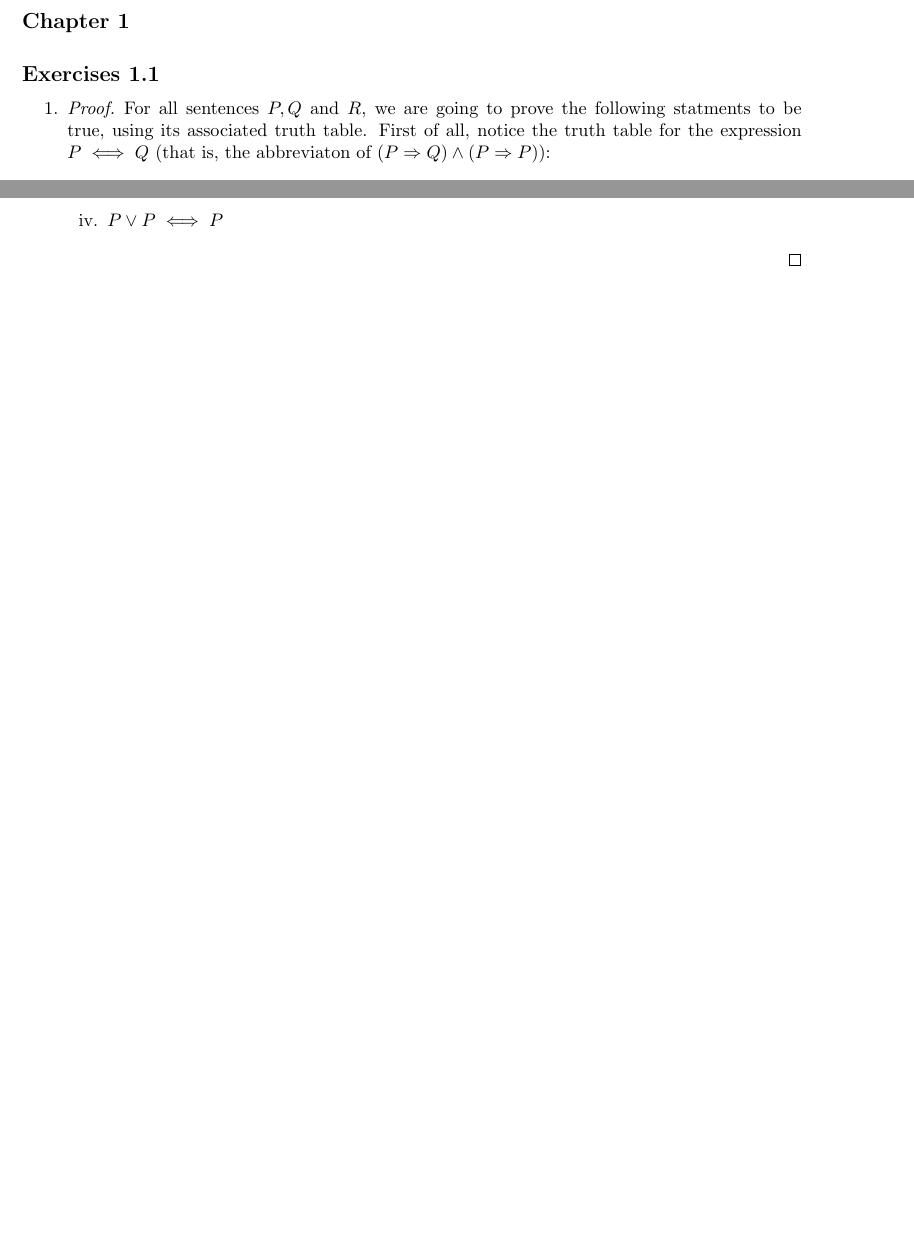
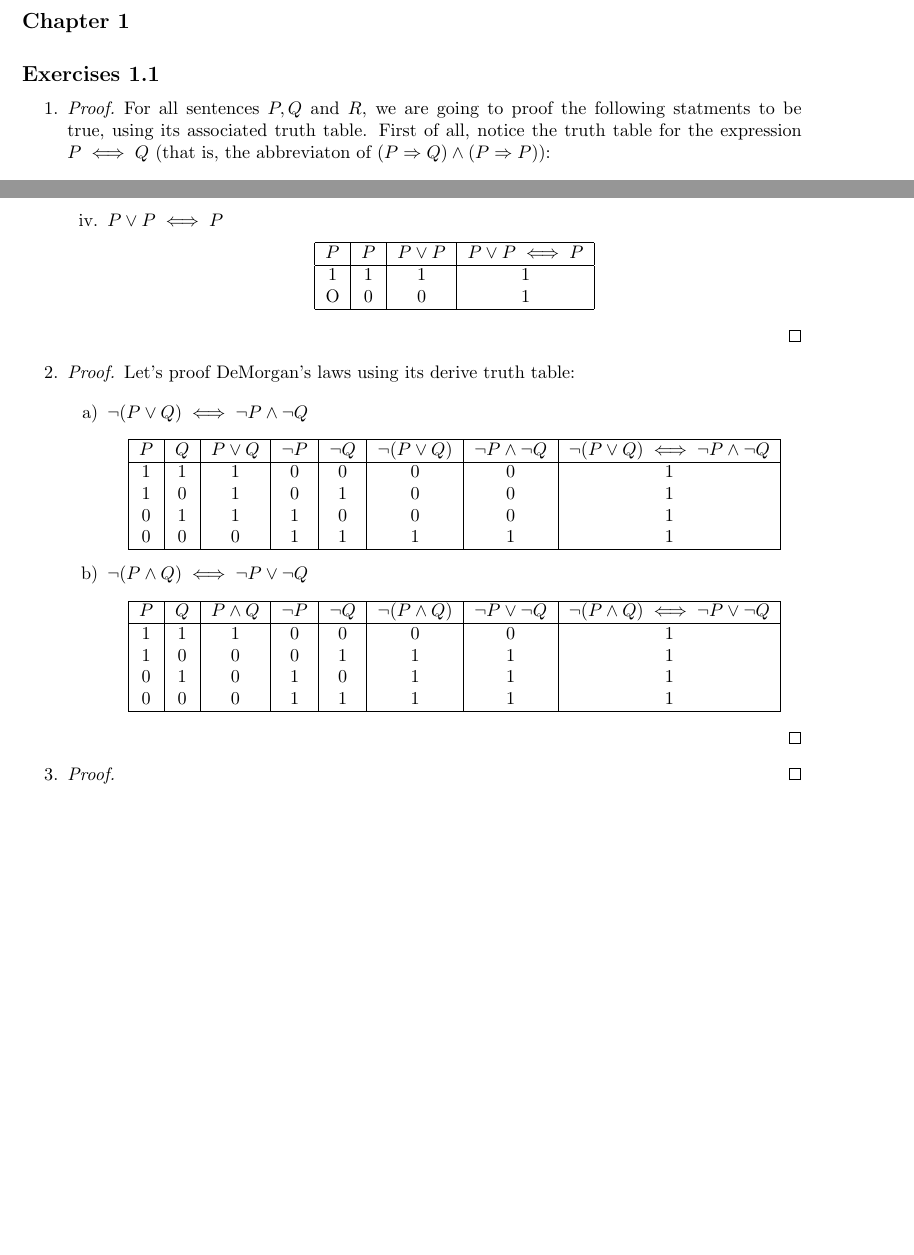
Before and after one commit to brasarlington/open-undergraduate-math-books-solutions, a LaTeX document (solutions/set-theory/pinter/chapter1.tex): two parts of pages 1 and 2 of 2, joined at a grey line, cut so that both start at the same text, the shorter picture padded with empty space. Compiled offline with pdfLaTeX.

Commit message:
Update chapter1.tex

```diff
--- a/solutions/set-theory/pinter/chapter1.tex
+++ b/solutions/set-theory/pinter/chapter1.tex
@@ -13,7 +13,7 @@
 	\subsection*{Exercises 1.1}
 	\begin{enumerate}
 		\item \begin{proof}
-		For all sentences $P,Q$ and $R$, we are going to prove the following statments to be true, using its associated truth table. First of all, notice the truth table for the expression $P \iff Q $ (that is, the abbreviaton of $(P \Rightarrow Q) \land (P \Rightarrow P)$):
+		For all sentences $P,Q$ and $R$, we are going to proof the following statments to be true, using its associated truth table. First of all, notice the truth table for the expression $P \iff Q $ (that is, the abbreviaton of $(P \Rightarrow Q) \land (P \Rightarrow P)$):
 
 		\begin{center}
 			\begin{tabular}{|c|c|c|c|c|}
@@ -87,12 +87,59 @@
 
 			\item[iv.] $P \lor P \iff P$
 
-
-
-
+			\begin{center}
+	        	\begin{tabular}{|c|c|c|c|}
+				\hline
+				$P$ & $P$ & $P \lor P$ & $P \lor P \iff P$ \\
+				\hline
+				1 & 1 & 1 & 1 \\
+				O & 0 & 0 & 1 \\
+				\hline
+				\end{tabular}
+     		\end{center}
 		\end{enumerate}
 	    }
 		\end{proof}
+        \item \begin{proof}
+            Let's proof DeMorgan's laws using its derive truth table:
+
+            \begin{enumerate}
+                \item[a)] $\neg (P  \lor Q) \iff \neg P \land \neg Q$
+
+                \begin{center}
+				\begin{tabular}{|c|c|c|c|c|c|c|c|}
+					\hline
+					$P$ & $Q$ & $P \lor Q$ & $\neg P$ & $\neg Q$ & $\neg(P \lor Q)$ & $\neg P \land \neg Q$ & $  \neg(P \lor Q) \iff \neg P \land \neg Q$ \\
+					\hline
+					1 & 1 & 1 & 0 & 0 & 0 & 0 & 1 \\
+					1 & 0 & 1 & 0 & 1 & 0 & 0 & 1 \\
+					0 & 1 & 1 & 1 & 0 & 0 & 0 & 1 \\
+					0 & 0 & 0 & 1 & 1 & 1 & 1 & 1 \\
+					\hline
+				\end{tabular}
+			\end{center}
+
+                \item[b)] $\neg (P  \land Q) \iff \neg P \lor \neg Q$
+
+                \begin{center}
+				\begin{tabular}{|c|c|c|c|c|c|c|c|}
+					\hline
+					$P$ & $Q$ & $P \land Q$ & $\neg P$ & $\neg Q$ & $\neg(P \land Q)$ & $\neg P \lor \neg Q$ & $  \neg(P \land Q) \iff \neg P \lor \neg Q$ \\
+					\hline
+					1 & 1 & 1 & 0 & 0 & 0 & 0 & 1 \\
+					1 & 0 & 0 & 0 & 1 & 1 & 1 & 1 \\
+					0 & 1 & 0 & 1 & 0 & 1 & 1 & 1 \\
+					0 & 0 & 0 & 1 & 1 & 1 & 1 & 1 \\
+					\hline
+				\end{tabular}
+			\end{center}
+           \end{enumerate}
+           \end{proof}
+
+        \item \begin{proof}
+
+        \end{proof}
+
 	\end{enumerate}
 
 
```
